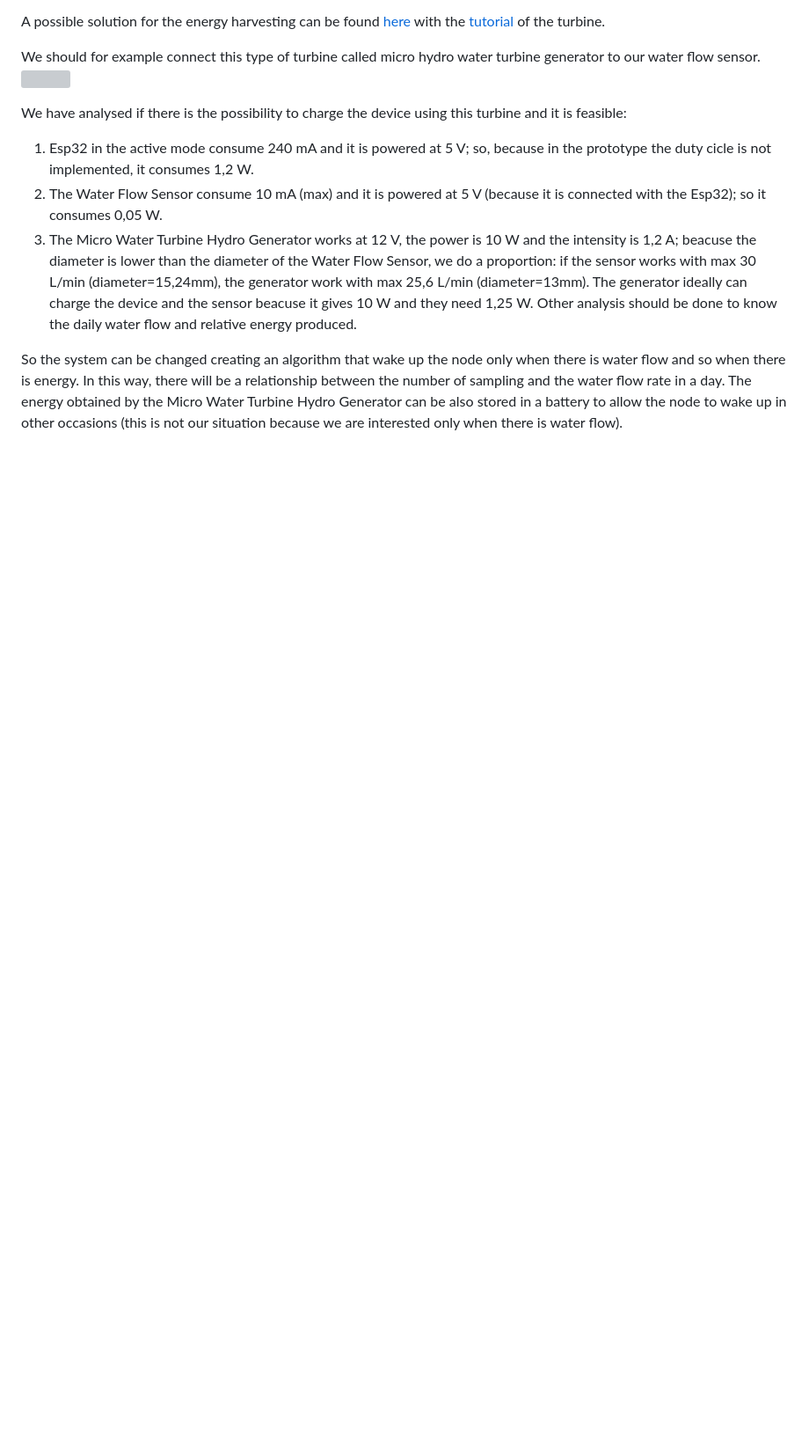
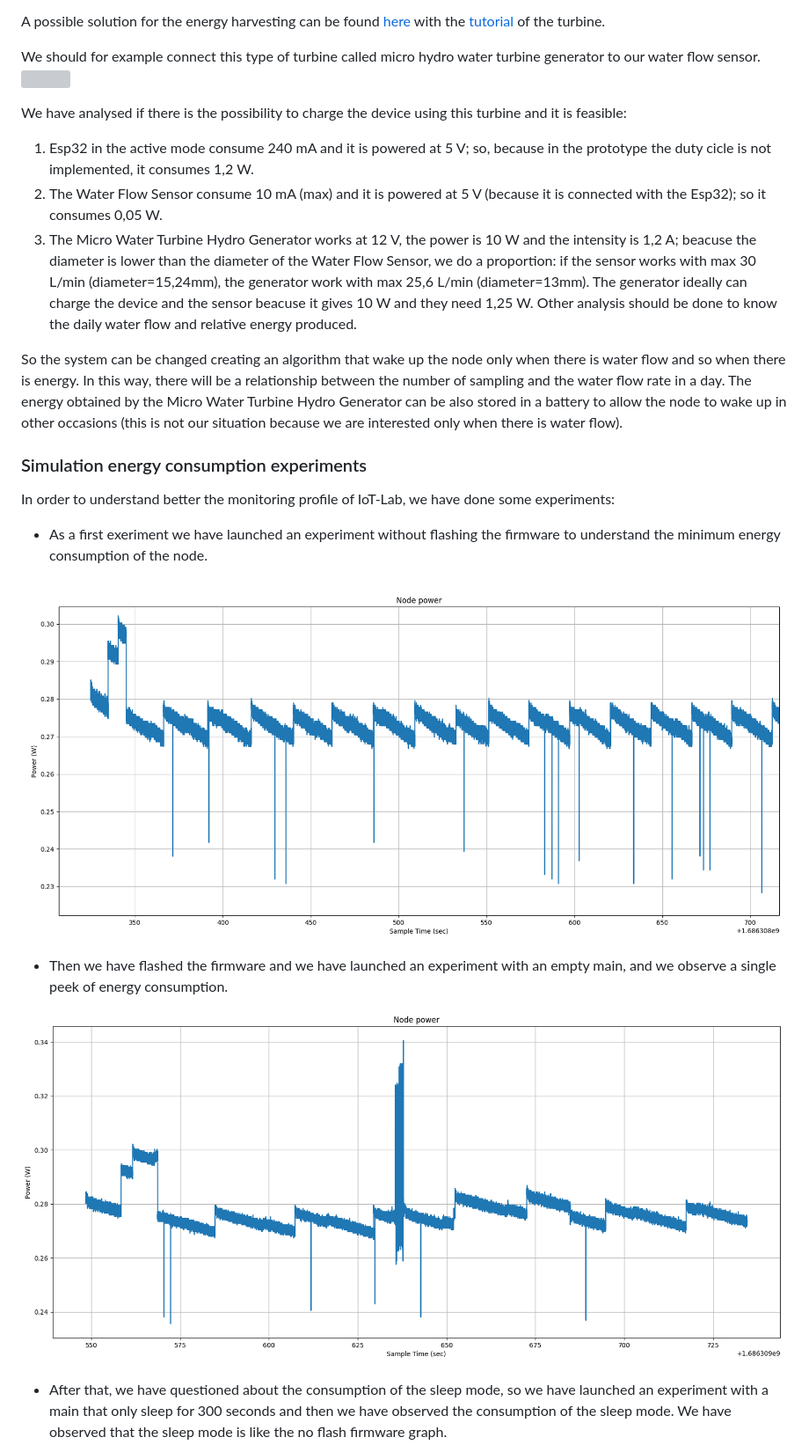
Before and after one commit to simonescaccia/IoTProject, a Markdown page: Evaluation.md, the part around one of its changes. Shown at 88% size. Drawn GitHub-style; blank space fills up the shorter version; grey boxes are pictures that could not be loaded.

Commit message:
Update Evaluation

```diff
--- a/Evaluation.md
+++ b/Evaluation.md
@@ -259,3 +260,18 @@ We have analysed if there is the possibility to charge the device using this tur
 The generator ideally can charge the device and the sensor beacuse it gives 10 W and they need 1,25 W. Other analysis should be done to know the daily water flow and relative energy produced.<br/>
 
 So the system can be changed creating an algorithm that wake up the node only when there is water flow and so when there is energy. In this way, there will be a relationship between the number of sampling and the water flow rate in a day. The energy obtained by the Micro Water Turbine Hydro Generator can be also stored in a battery to allow the node to wake up in other occasions (this is not our situation because we are interested only when there is water flow).
+
+### Simulation energy consumption experiments
+
+In order to understand better the monitoring profile of IoT-Lab, we have done some experiments:
+
++ As a first exeriment we have launched an experiment without flashing the firmware to understand the minimum energy consumption of the node.
+
+![no_firmware](./energy_consumption/1-No-firmware-flash.png)
+
++ Then we have flashed the firmware and we have launched an experiment with an empty main, and we observe a single peek of energy consumption.
+
+![flash](./energy_consumption/2-Flash-empty-main.png)
+
++ After that, we have questioned about the consumption of the sleep mode, so we have launched an experiment with a main that only sleep for 300 seconds and then we have observed the consumption of the sleep mode. We have observed that the sleep mode is like the no flash firmware graph.
+
```
Also changed, not shown: other parts of Evaluation.md (+12 -2 lines), energy_consumption/2-Flash-empty-main.png (renamed from energy_consumption/2-Flah-empty main.png), energy_consumption/3-xtimer_sleep(300)-example.png (renamed from energy_consumption/3-xtimer_sleep(300) example.png), energy_consumption/7-Lora-p2p-BRANCH-dutyCycle-60sec-1day-3invii.png (renamed from energy_consumption/7-Lora-p2p-BRANCH-dutyCycle-60sec(1day)-3invii.png), energy_consumption/8-Lora-p2p-FORK-dutyCycle-60sec-1day-3invii-crash-riavvio-padre-a-meta.png (renamed from energy_consumption/8-Lora-p2p-FORK-dutyCycle-60sec(1day)-3invii-(crash-riavvio padre a meta).png), energy_consumption/9-Lora-p2p-CHIEF-dutyCycle-60sec-1day-3invii.png (renamed from energy_consumption/9-Lora-p2p-CHIEF-dutyCycle-60sec(1day)-3invii.png).
